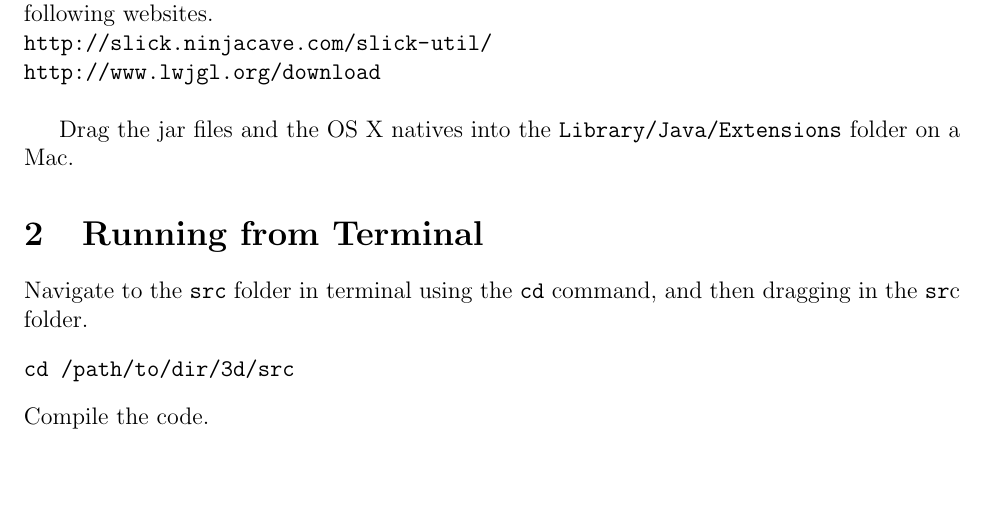
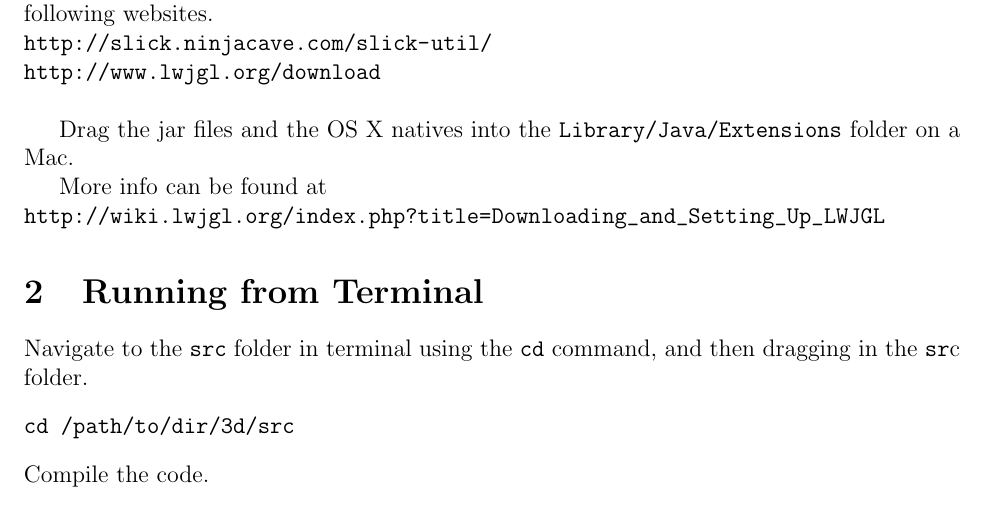
Before and after one commit to StuartRucker/3d, a LaTeX document (How to run.tex): part of the page, cut so that both start at the same text, the shorter picture padded with empty space. Compiled offline with pdfLaTeX.

Commit message:
minor update to TeX file

```diff
--- a/How to run.tex
+++ b/How to run.tex
@@ -15,6 +15,9 @@ This program uses the slick util library and lwjgl. To install the slick util li
 
 Drag the jar files and the OS X natives into the \texttt{Library/Java/Extensions} folder on a Mac.
 
+More info can be found at\\
+\url{http://wiki.lwjgl.org/index.php?title=Downloading_and_Setting_Up_LWJGL}
+
 \section{Running from Terminal}
 Navigate to the \texttt{src} folder in terminal using the \texttt{cd} command, and then dragging in the \texttt{sr}c folder.
 \begin{verbatim}
```
Also changed, not shown: How to run.pdf.
